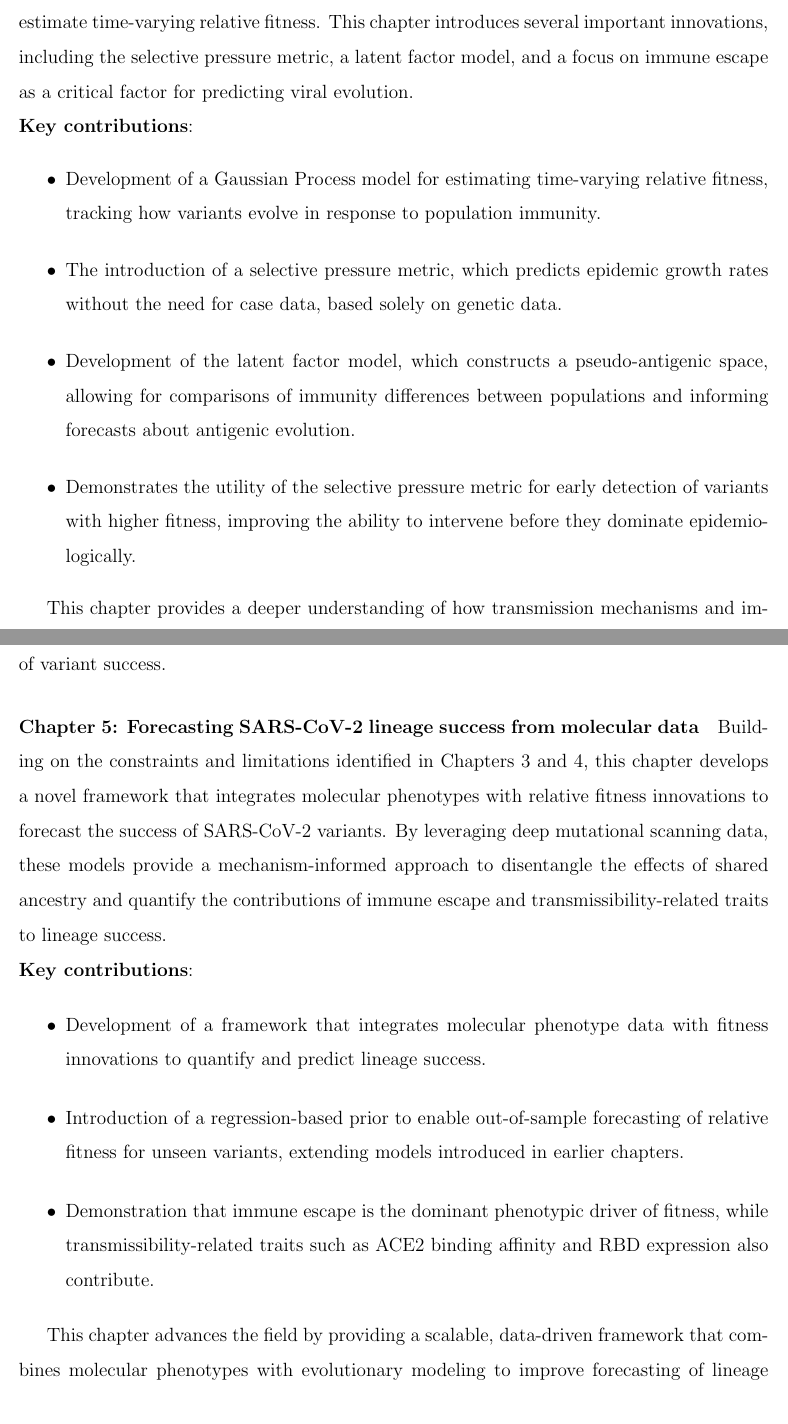
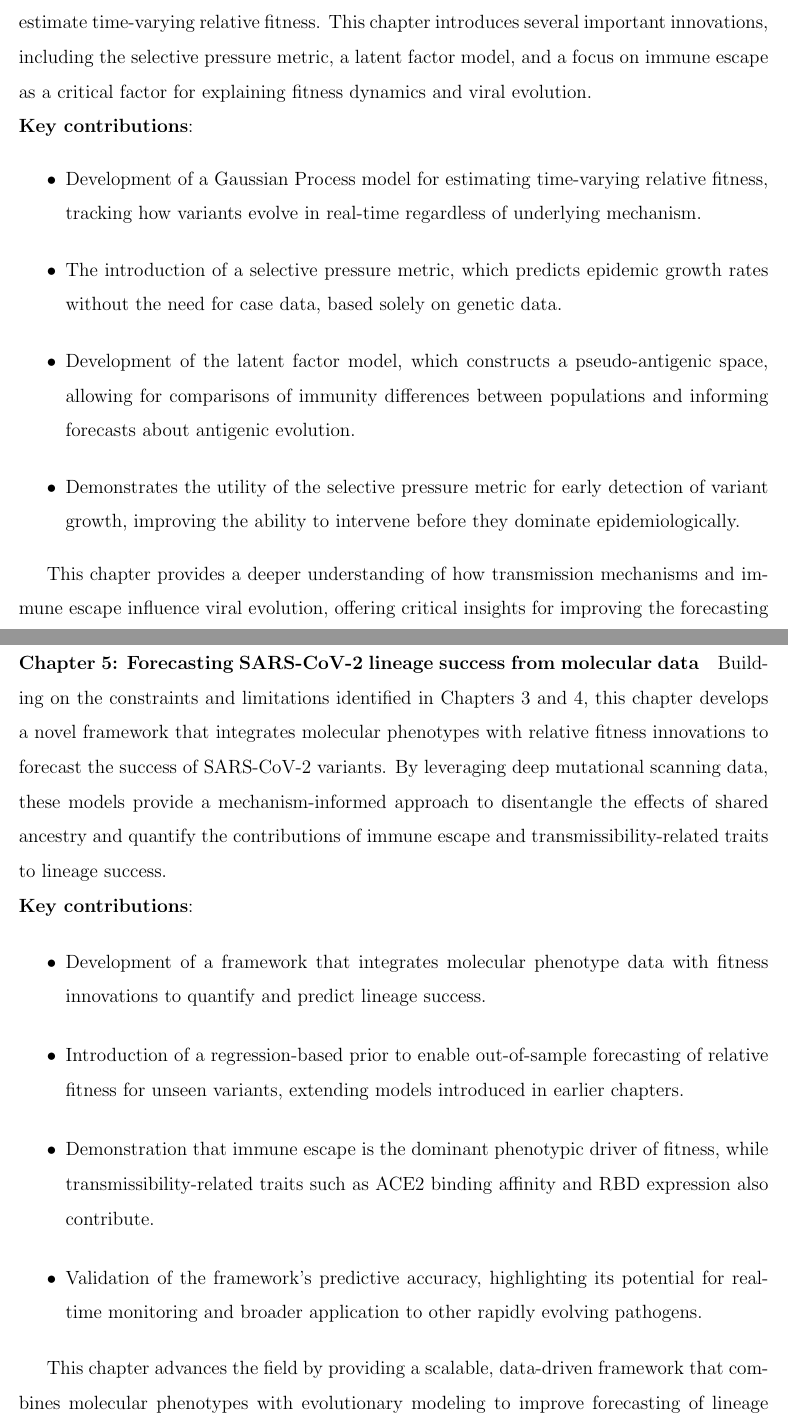
Before and after one commit to marlinfiggins/dissertation, a LaTeX thesis (dissertation/dissertation_Figgins.tex, which reads dissertation/chapters/introduction/introduction.tex): two parts of pages 38 and 39 of 219, joined at a grey line, cut so that both start at the same text. Compiled offline with pdfLaTeX.

Commit message:
Introduction updates

```diff
--- a/dissertation/chapters/introduction/introduction.tex
+++ b/dissertation/chapters/introduction/introduction.tex
@@ -507,14 +507,14 @@ This chapter provides a rigorous evaluation of fitness-based forecasting models
 \paragraph{Chapter 4: Frequency dynamics predict viral fitness, antigenic relationships and epidemic growth}
 
 Building on the insights from Chapters 2 and 3, this chapter develops a comprehensive framework that combines epidemiological theory and population genetics to estimate time-varying relative fitness.
-This chapter introduces several important innovations, including the selective pressure metric, a latent factor model, and a focus on immune escape as a critical factor for predicting viral evolution.
+This chapter introduces several important innovations, including the selective pressure metric, a latent factor model, and a focus on immune escape as a critical factor for explaining fitness dynamics and viral evolution.
 
 \noindent\textbf{Key contributions}:
 \begin{itemize}
-  \item Development of a Gaussian Process model for estimating time-varying relative fitness, tracking how variants evolve in response to population immunity.
+  \item Development of a Gaussian Process model for estimating time-varying relative fitness, tracking how variants evolve in real-time regardless of underlying mechanism.
   \item The introduction of a selective pressure metric, which predicts epidemic growth rates without the need for case data, based solely on genetic data.
   \item Development of the latent factor model, which constructs a pseudo-antigenic space, allowing for comparisons of immunity differences between populations and informing forecasts about antigenic evolution.
-  \item Demonstrates the utility of the selective pressure metric for early detection of variants with higher fitness, improving the ability to intervene before they dominate epidemiologically.
+  \item Demonstrates the utility of the selective pressure metric for early detection of variant growth, improving the ability to intervene before they dominate epidemiologically.
 \end{itemize}
 
 This chapter provides a deeper understanding of how transmission mechanisms and immune escape influence viral evolution, offering critical insights for improving the forecasting of variant success.
@@ -529,7 +529,7 @@ By leveraging deep mutational scanning data, these models provide a mechanism-in
   \item Development of a framework that integrates molecular phenotype data with fitness innovations to quantify and predict lineage success.
   \item Introduction of a regression-based prior to enable out-of-sample forecasting of relative fitness for unseen variants, extending models introduced in earlier chapters.
   \item Demonstration that immune escape is the dominant phenotypic driver of fitness, while transmissibility-related traits such as ACE2 binding affinity and RBD expression also contribute.
-  % \item Validation of the framework’s predictive accuracy and scalability, highlighting its potential for real-time monitoring and broader application to other rapidly evolving pathogens.
+  \item Validation of the framework’s predictive accuracy, highlighting its potential for real-time monitoring and broader application to other rapidly evolving pathogens.
 \end{itemize}
 
 This chapter advances the field by providing a scalable, data-driven framework that combines molecular phenotypes with evolutionary modeling to improve forecasting of lineage success.
```
Also changed, not shown: dissertation/chapters/introduction/introduction.tex (4 more changed lines).
